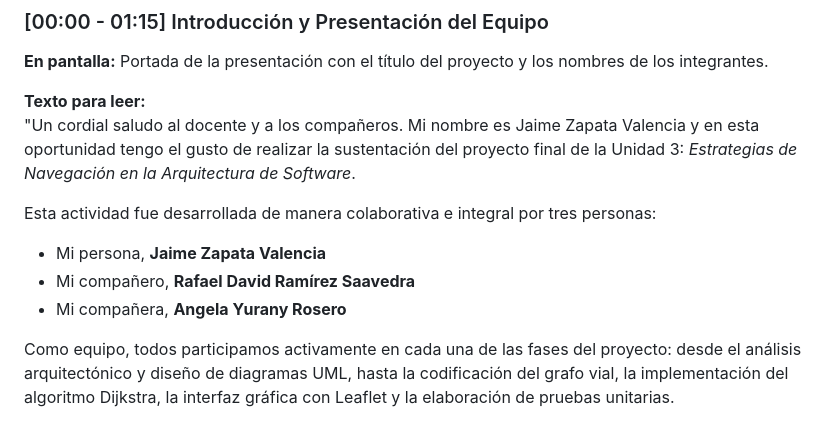
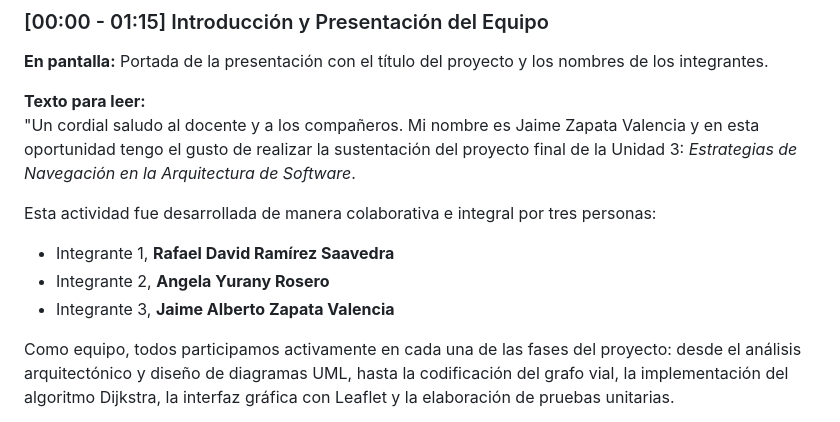
Before and after one commit to jaimezzapata/actividad-seis, a Markdown page: docs/GUION_SUSTENTACION.md, the part around the change. Rendered like a GitHub page.

Commit message:
Update GUION_SUSTENTACION.md
Ajustes

```diff
--- a/docs/GUION_SUSTENTACION.md
+++ b/docs/GUION_SUSTENTACION.md
@@ -13,9 +13,9 @@
 "Un cordial saludo al docente y a los compañeros. Mi nombre es Jaime Zapata Valencia y en esta oportunidad tengo el gusto de realizar la sustentación del proyecto final de la Unidad 3: *Estrategias de Navegación en la Arquitectura de Software*.
 
 Esta actividad fue desarrollada de manera colaborativa e integral por tres personas:
-- Mi persona, **Jaime Zapata Valencia**
-- Mi compañero, **Rafael David Ramírez Saavedra**
-- Mi compañera, **Angela Yurany Rosero**
+- Integrante 1, **Rafael David Ramírez Saavedra**
+- Integrante 2, **Angela Yurany Rosero**
+- Integrante 3, **Jaime Alberto Zapata Valencia**
 
 Como equipo, todos participamos activamente en cada una de las fases del proyecto: desde el análisis arquitectónico y diseño de diagramas UML, hasta la codificación del grafo vial, la implementación del algoritmo Dijkstra, la interfaz gráfica con Leaflet y la elaboración de pruebas unitarias.
 
```
